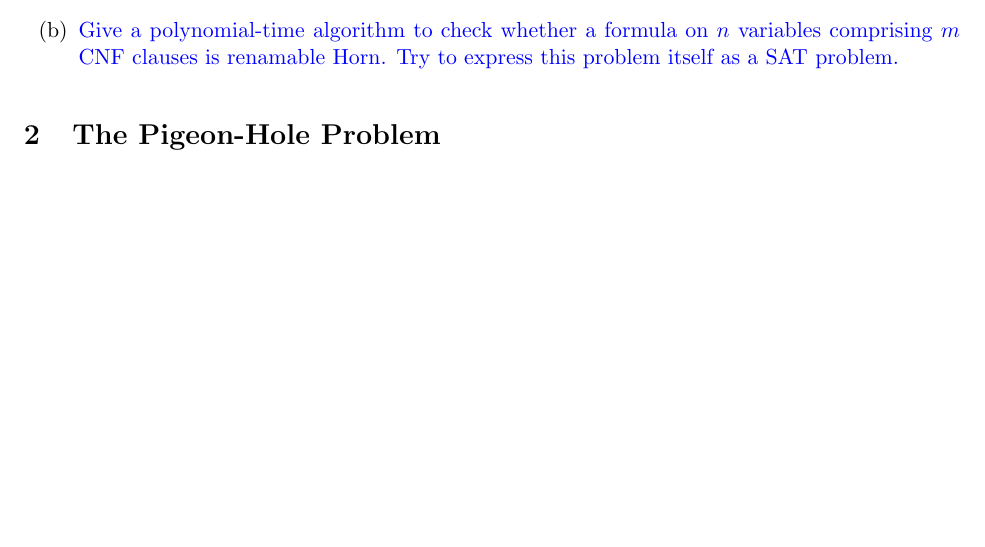
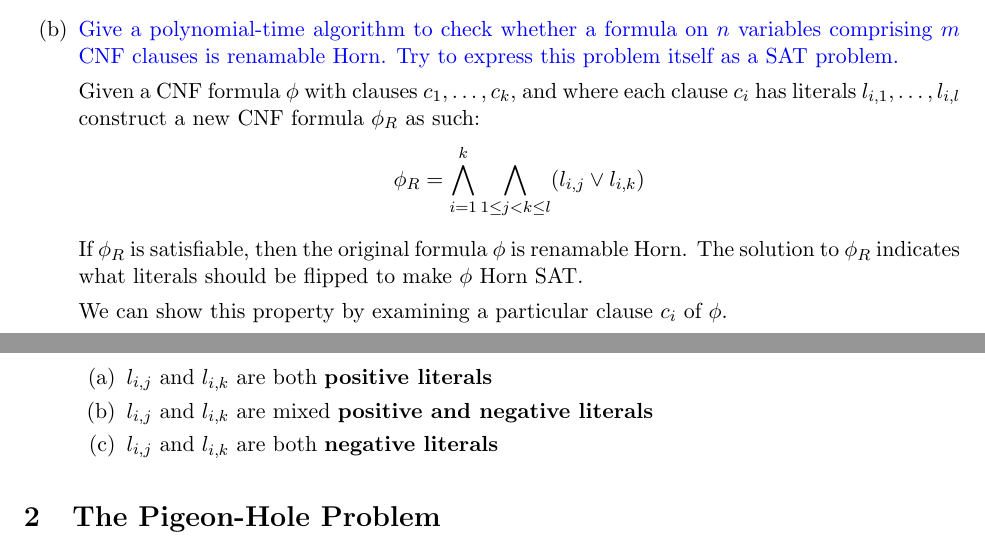
Before and after one commit to vighneshiyer/ee219c-formal, a LaTeX problem sheet (hw/hw1/hw1.tex): part of page 2 of 4 before the commit and two parts of pages 2 and 3 of 5 after it, the two joined at a grey line, cut so that both start at the same text, the shorter picture padded with empty space. Compiled offline with pdfLaTeX.

Commit message:
trial renamable hornsat solution

```diff
--- a/hw/hw1/hw1.tex
+++ b/hw/hw1/hw1.tex
@@ -89,6 +89,20 @@
 
   \item {\color{blue} Give a polynomial-time algorithm to check whether a formula on $n$ variables comprising $m$ CNF clauses is renamable Horn. Try to express this problem itself as a SAT problem.}
 
+    Given a CNF formula $\phi$ with clauses $c_1, \dots, c_k$, and where each clause $c_i$ has literals $l_{i,1}, \dots, l_{i,l}$ construct a new CNF formula $\phi_R$ as such:
+    \begin{align*}
+      \phi_R = \bigwedge_{i=1}^k \bigwedge_{1 \leq j < k \leq l} (l_{i,j} \lor l_{i,k})
+    \end{align*}
+
+    If $\phi_R$ is satisfiable, then the original formula $\phi$ is renamable Horn. The solution to $\phi_R$ indicates what literals should be flipped to make $\phi$ Horn SAT.
+
+    We can show this property by examining a particular clause $c_i$ of $\phi$.
+    \begin{enumerate}
+      \item $l_{i,j}$ and $l_{i,k}$ are both \textbf{positive literals}
+      \item $l_{i,j}$ and $l_{i,k}$ are mixed \textbf{positive and negative literals}
+      \item $l_{i,j}$ and $l_{i,k}$ are both \textbf{negative literals}
+    \end{enumerate}
+
 \end{enumerate}
 
 \section{The Pigeon-Hole Problem}
```
Also changed, not shown: hw/hw1/hw1.pdf.
